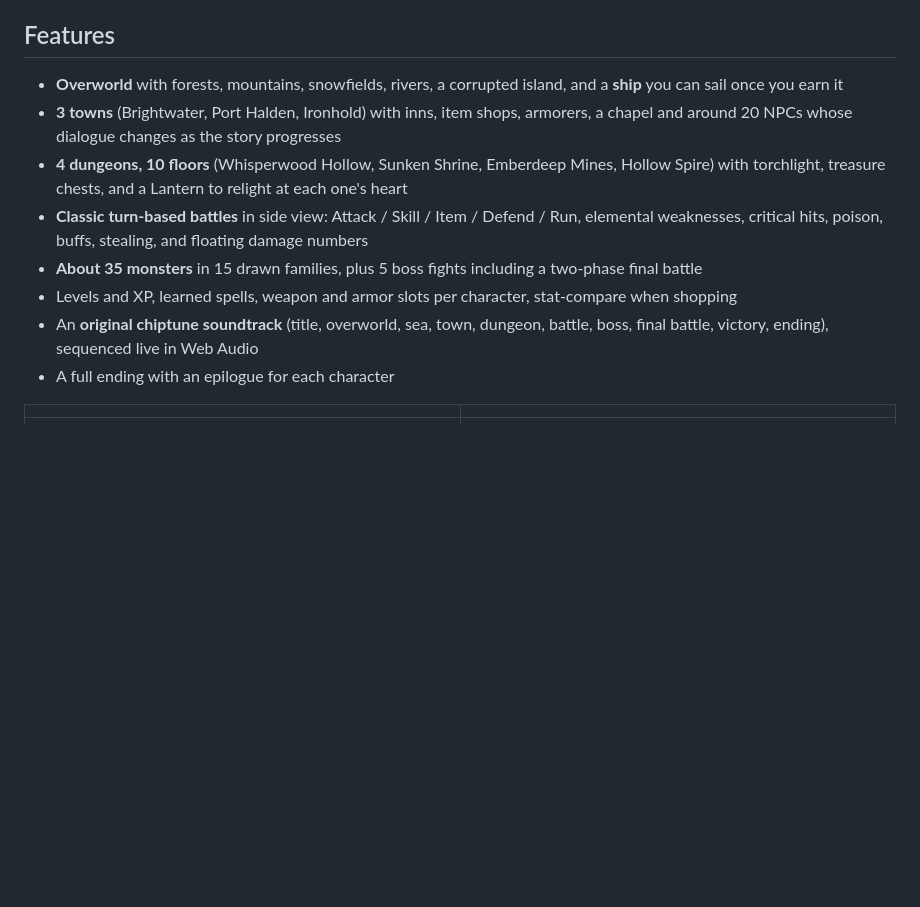
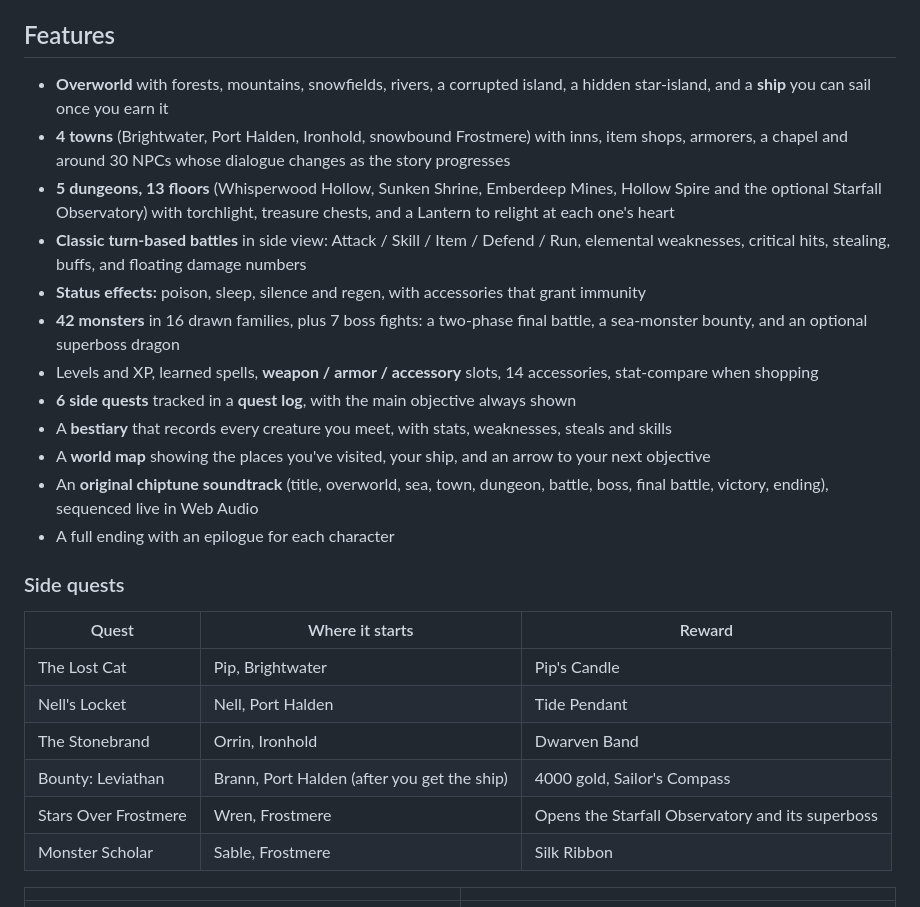
Before and after one commit to CptNope/Laternfall, a Markdown page: README.md, the part around one of its changes. Rendered like a GitHub page; blank space fills up the shorter version.

```diff
--- a/README.md
+++ b/README.md
@@ -35,14 +35,29 @@ You play Arin, the young lamplighter of Brightwater. When the Ember Lantern goes
 
 ## Features
 
-- **Overworld** with forests, mountains, snowfields, rivers, a corrupted island, and a **ship** you can sail once you earn it
-- **3 towns** (Brightwater, Port Halden, Ironhold) with inns, item shops, armorers, a chapel and around 20 NPCs whose dialogue changes as the story progresses
-- **4 dungeons, 10 floors** (Whisperwood Hollow, Sunken Shrine, Emberdeep Mines, Hollow Spire) with torchlight, treasure chests, and a Lantern to relight at each one's heart
-- **Classic turn-based battles** in side view: Attack / Skill / Item / Defend / Run, elemental weaknesses, critical hits, poison, buffs, stealing, and floating damage numbers
-- **About 35 monsters** in 15 drawn families, plus 5 boss fights including a two-phase final battle
-- Levels and XP, learned spells, weapon and armor slots per character, stat-compare when shopping
+- **Overworld** with forests, mountains, snowfields, rivers, a corrupted island, a hidden star-island, and a **ship** you can sail once you earn it
+- **4 towns** (Brightwater, Port Halden, Ironhold, snowbound Frostmere) with inns, item shops, armorers, a chapel and around 30 NPCs whose dialogue changes as the story progresses
+- **5 dungeons, 13 floors** (Whisperwood Hollow, Sunken Shrine, Emberdeep Mines, Hollow Spire and the optional Starfall Observatory) with torchlight, treasure chests, and a Lantern to relight at each one's heart
+- **Classic turn-based battles** in side view: Attack / Skill / Item / Defend / Run, elemental weaknesses, critical hits, stealing, buffs, and floating damage numbers
+- **Status effects:** poison, sleep, silence and regen, with accessories that grant immunity
+- **42 monsters** in 16 drawn families, plus 7 boss fights: a two-phase final battle, a sea-monster bounty, and an optional superboss dragon
+- Levels and XP, learned spells, **weapon / armor / accessory** slots, 14 accessories, stat-compare when shopping
+- **6 side quests** tracked in a **quest log**, with the main objective always shown
+- A **bestiary** that records every creature you meet, with stats, weaknesses, steals and skills
+- A **world map** showing the places you've visited, your ship, and an arrow to your next objective
 - An **original chiptune soundtrack** (title, overworld, sea, town, dungeon, battle, boss, final battle, victory, ending), sequenced live in Web Audio
 - A full ending with an epilogue for each character
+
+### Side quests
+
+| Quest | Where it starts | Reward |
+| --- | --- | --- |
+| The Lost Cat | Pip, Brightwater | Pip's Candle |
+| Nell's Locket | Nell, Port Halden | Tide Pendant |
+| The Stonebrand | Orrin, Ironhold | Dwarven Band |
+| Bounty: Leviathan | Brann, Port Halden (after you get the ship) | 4000 gold, Sailor's Compass |
+| Stars Over Frostmere | Wren, Frostmere | Opens the Starfall Observatory and its superboss |
+| Monster Scholar | Sable, Frostmere | Silk Ribbon |
 
 | | |
 | --- | --- |
```
Also changed, not shown: other parts of README.md (+4 -2 lines), docs/screenshots/astral-wyrm.png (added), docs/screenshots/bestiary.png (added), docs/screenshots/frostmere.png (added), docs/screenshots/world-map.png (added), 10 other files.
